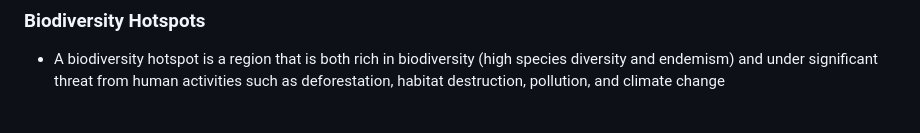
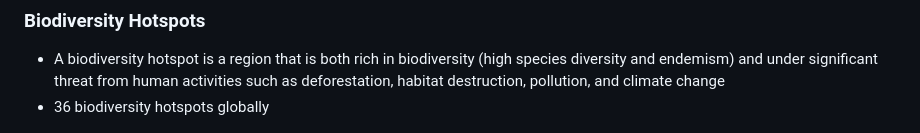
Before and after one commit to epsilonite/data-viz-project, a Markdown page: README.md, the part around the change. GitHub-like rendering.

```diff
--- a/README.md
+++ b/README.md
@@ -97,6 +97,7 @@ palm oil, and maize, and the livestock crop of cattle and buffalo.
 ### Biodiversity Hotspots
 
 - A biodiversity hotspot is a region that is both rich in biodiversity (high species diversity and endemism) and under significant threat from human activities such as deforestation, habitat destruction, pollution, and climate change
+- 36 biodiversity hotspots globally
 
 ![hot](https://github.com/epsilonite/data-viz-project/blob/main/static/images/hotspots.png)
 
```
